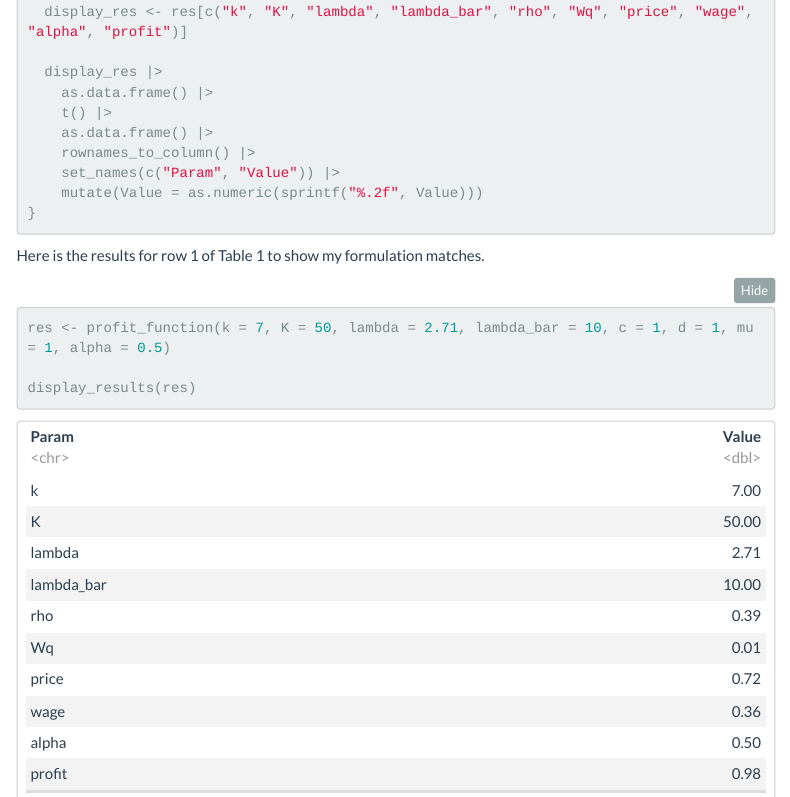
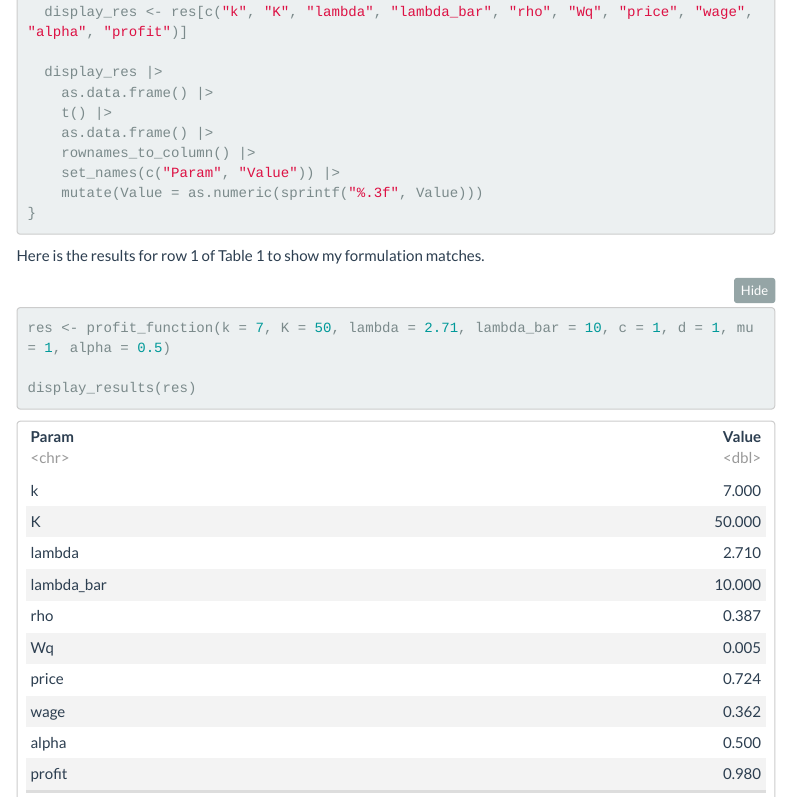
Before and after one commit to AdamSpannbauer/optimal-uber-price-and-wage, an R Markdown document (notes.Rmd): the page in a window 1100 px wide, from 15310 px down. Rendered offline with R 4.5, knitr and Pandoc, with nearby package versions; folded parts are opened; menus at the side of the page are left out.

Commit message:
update notes

````diff
--- a/notes.Rmd
+++ b/notes.Rmd
@@ -690,7 +690,7 @@ display_results <- function(res) {
     as.data.frame() |>
     rownames_to_column() |>
     set_names(c("Param", "Value")) |>
-    mutate(Value = as.numeric(sprintf("%.2f", Value)))
+    mutate(Value = as.numeric(sprintf("%.3f", Value)))
 }
 ```
 
````
Also changed, not shown: index.html.
